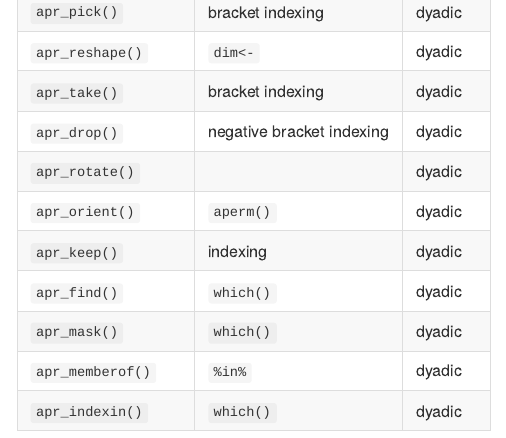
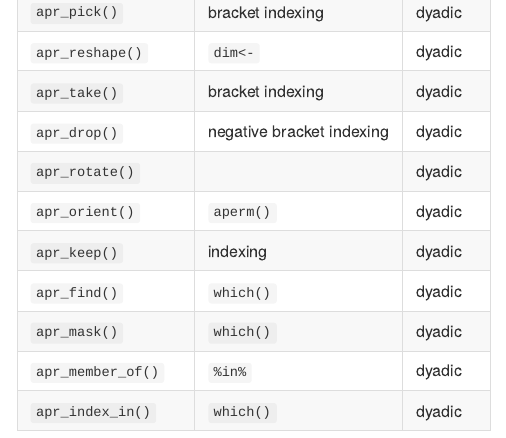
Before and after one commit to 11rchitwood/apr, an R Markdown document (README.Rmd): the page in a window 1100 px wide, from 1400 px down. The pictures show the output file README.md that the author committed with the source, drawn offline in the style of GitHub; badge pictures from the web are left out.

Commit message:
Rename two functions

```diff
--- a/README.Rmd
+++ b/README.Rmd
@@ -68,5 +68,5 @@ I chose to use the function names from [Uiua](https://uiua.org/) because, unlike
 | `apr_keep()` | indexing | dyadic |
 | `apr_find()` | `which()` | dyadic |
 | `apr_mask()` | `which()` | dyadic |
-| `apr_memberof()` | `%in%` | dyadic |
-| `apr_indexin()` | `which()` | dyadic |
+| `apr_member_of()` | `%in%` | dyadic |
+| `apr_index_in()` | `which()` | dyadic |
```
Also changed, not shown: README.md.
